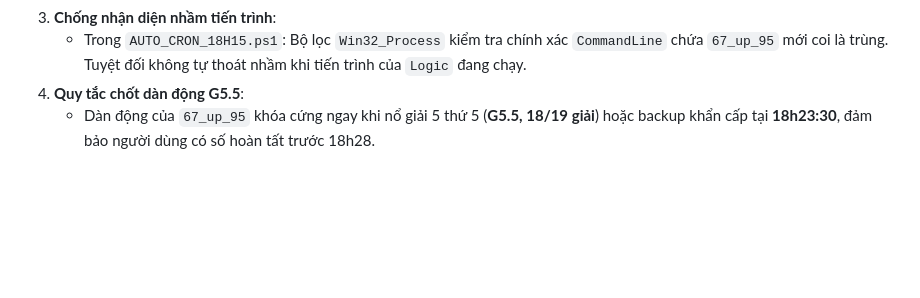
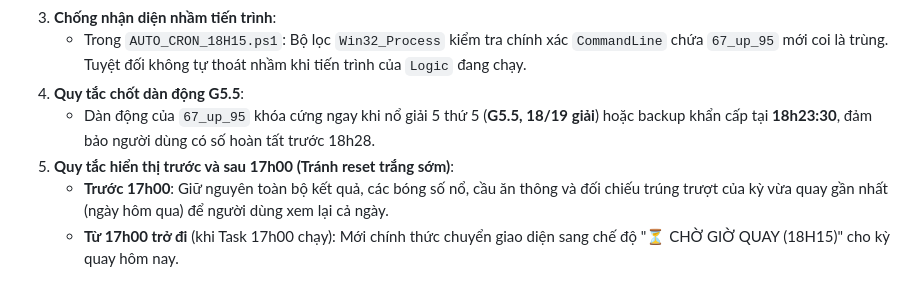
Before and after one commit to happiness2286-dot/67up97, a Markdown page: PROJECT_MEMORY_CHECKPOINT.md, the part around the change. GitHub-like rendering; blank space fills up the shorter version.

Commit message:
docs: Document 17h00 transition rule in memory checkpoint

```diff
--- a/PROJECT_MEMORY_CHECKPOINT.md
+++ b/PROJECT_MEMORY_CHECKPOINT.md
@@ -72,3 +72,6 @@ Hệ thống đã hoàn tất nâng cấp toàn bộ sang cơ chế 2 lớp siê
    - Trong `AUTO_CRON_18H15.ps1`: Bộ lọc `Win32_Process` kiểm tra chính xác `CommandLine` chứa `67_up_95` mới coi là trùng. Tuyệt đối không tự thoát nhầm khi tiến trình của `Logic` đang chạy.
 4. **Quy tắc chốt dàn động G5.5**:
    - Dàn động của `67_up_95` khóa cứng ngay khi nổ giải 5 thứ 5 (**G5.5, 18/19 giải**) hoặc backup khẩn cấp tại **18h23:30**, đảm bảo người dùng có số hoàn tất trước 18h28.
+5. **Quy tắc hiển thị trước và sau 17h00 (Tránh reset trắng sớm)**:
+   - **Trước 17h00**: Giữ nguyên toàn bộ kết quả, các bóng số nổ, cầu ăn thông và đối chiếu trúng trượt của kỳ vừa quay gần nhất (ngày hôm qua) để người dùng xem lại cả ngày.
+   - **Từ 17h00 trở đi** (khi Task 17h00 chạy): Mới chính thức chuyển giao diện sang chế độ "⏳ CHỜ GIỜ QUAY (18H15)" cho kỳ quay hôm nay.
```
